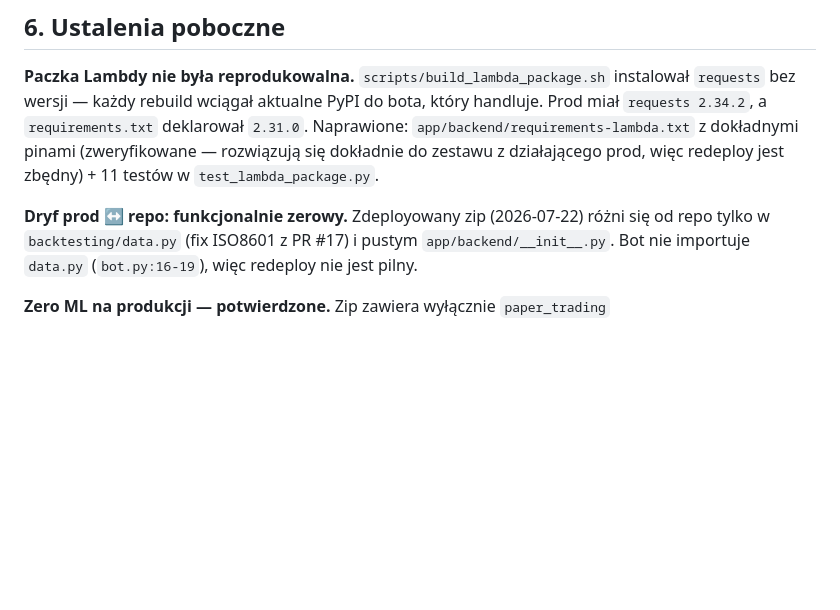
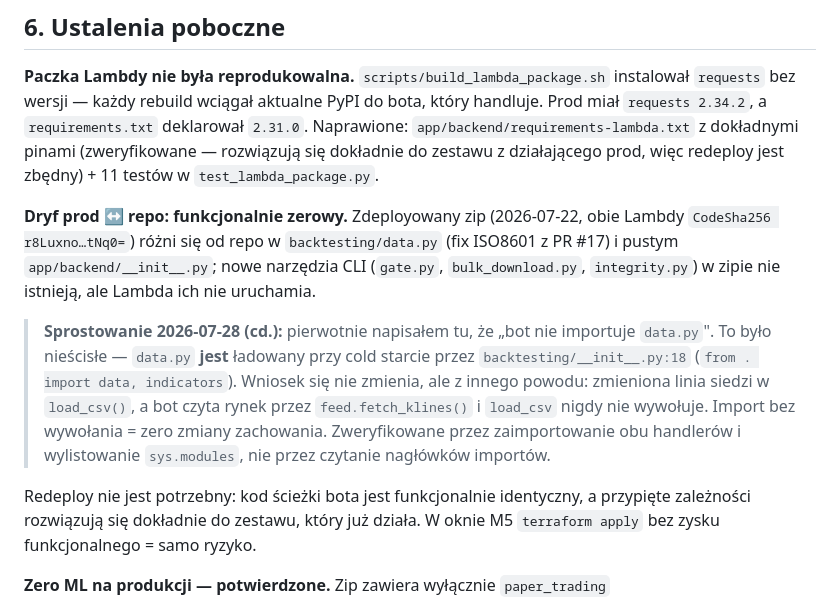
Before and after one commit to KrisRz/TradePulse.AI, a Markdown page: docs/ANALIZA_KALIBRACJI_2026-07-28.md, the part around the change. Drawn GitHub-style; blank space fills up the shorter version.

```diff
--- a/docs/ANALIZA_KALIBRACJI_2026-07-28.md
+++ b/docs/ANALIZA_KALIBRACJI_2026-07-28.md
@@ -202,10 +202,24 @@ który handluje. Prod miał `requests 2.34.2`, a `requirements.txt` deklarował
 (zweryfikowane — rozwiązują się dokładnie do zestawu z działającego prod, więc
 redeploy jest zbędny) + 11 testów w `test_lambda_package.py`.
 
-**Dryf prod ↔ repo: funkcjonalnie zerowy.** Zdeployowany zip (2026-07-22) różni
-się od repo tylko w `backtesting/data.py` (fix ISO8601 z PR #17) i pustym
-`app/backend/__init__.py`. Bot nie importuje `data.py` (`bot.py:16-19`), więc
-redeploy nie jest pilny.
+**Dryf prod ↔ repo: funkcjonalnie zerowy.** Zdeployowany zip (2026-07-22, obie
+Lambdy `CodeSha256 r8Luxno…tNq0=`) różni się od repo w `backtesting/data.py`
+(fix ISO8601 z PR #17) i pustym `app/backend/__init__.py`; nowe narzędzia CLI
+(`gate.py`, `bulk_download.py`, `integrity.py`) w zipie nie istnieją, ale
+Lambda ich nie uruchamia.
+
+> **Sprostowanie 2026-07-28 (cd.):** pierwotnie napisałem tu, że „bot nie
+> importuje `data.py`". To było nieścisłe — `data.py` **jest** ładowany przy
+> cold starcie przez `backtesting/__init__.py:18` (`from . import data,
+> indicators`). Wniosek się nie zmienia, ale z innego powodu: zmieniona linia
+> siedzi w `load_csv()`, a bot czyta rynek przez `feed.fetch_klines()` i
+> `load_csv` nigdy nie wywołuje. Import bez wywołania = zero zmiany zachowania.
+> Zweryfikowane przez zaimportowanie obu handlerów i wylistowanie
+> `sys.modules`, nie przez czytanie nagłówków importów.
+
+Redeploy nie jest potrzebny: kod ścieżki bota jest funkcjonalnie identyczny,
+a przypięte zależności rozwiązują się dokładnie do zestawu, który już działa.
+W oknie M5 `terraform apply` bez zysku funkcjonalnego = samo ryzyko.
 
 **Zero ML na produkcji — potwierdzone.** Zip zawiera wyłącznie `paper_trading`
 + `backtesting` + `requests`. Żaden model z `models/enterprise/` nie jest
```
Also changed, not shown: plan.md (+13 -1 lines).
